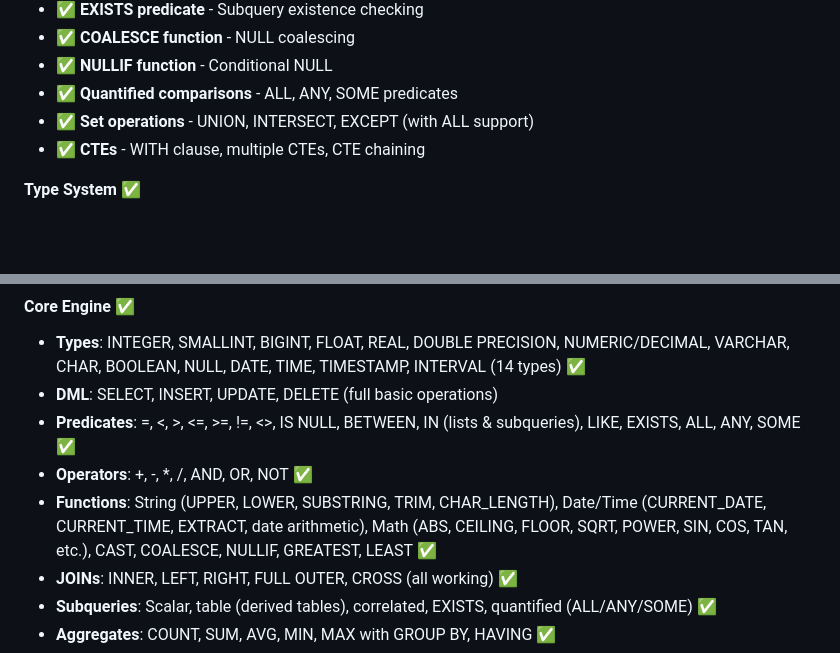
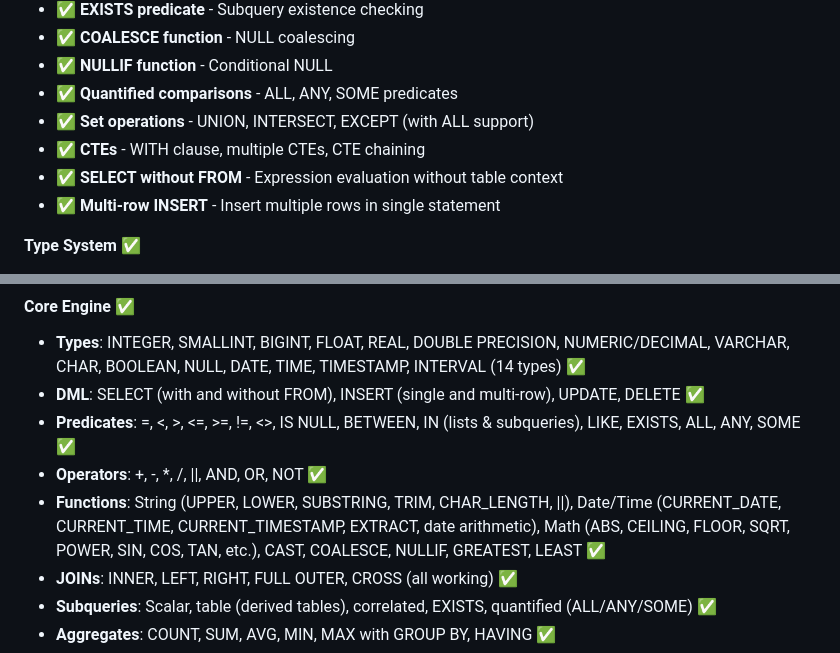
Before and after one commit to rjwalters/nistmemsql, a Markdown page: WORK_PLAN.md, 2 parts joined by grey strips. Drawn GitHub-style; blank space fills up the shorter version.

```diff
--- a/WORK_PLAN.md
+++ b/WORK_PLAN.md
@@ -46,6 +46,8 @@
 - ✅ **Quantified comparisons** - ALL, ANY, SOME predicates
 - ✅ **Set operations** - UNION, INTERSECT, EXCEPT (with ALL support)
 - ✅ **CTEs** - WITH clause, multiple CTEs, CTE chaining
+- ✅ **SELECT without FROM** - Expression evaluation without table context
+- ✅ **Multi-row INSERT** - Insert multiple rows in single statement
 
 **Type System** ✅
 - ✅ **CHAR type** - Fixed-length character strings with padding
@@ -71,10 +73,10 @@
 
 #### **Core Engine** ✅
 - **Types**: INTEGER, SMALLINT, BIGINT, FLOAT, REAL, DOUBLE PRECISION, NUMERIC/DECIMAL, VARCHAR, CHAR, BOOLEAN, NULL, DATE, TIME, TIMESTAMP, INTERVAL (14 types) ✅
-- **DML**: SELECT, INSERT, UPDATE, DELETE (full basic operations)
+- **DML**: SELECT (with and without FROM), INSERT (single and multi-row), UPDATE, DELETE ✅
 - **Predicates**: =, <, >, <=, >=, !=, <>, IS NULL, BETWEEN, IN (lists & subqueries), LIKE, EXISTS, ALL, ANY, SOME ✅
-- **Operators**: +, -, *, /, AND, OR, NOT ✅
-- **Functions**: String (UPPER, LOWER, SUBSTRING, TRIM, CHAR_LENGTH), Date/Time (CURRENT_DATE, CURRENT_TIME, EXTRACT, date arithmetic), Math (ABS, CEILING, FLOOR, SQRT, POWER, SIN, COS, TAN, etc.), CAST, COALESCE, NULLIF, GREATEST, LEAST ✅
+- **Operators**: +, -, *, /, ||, AND, OR, NOT ✅
+- **Functions**: String (UPPER, LOWER, SUBSTRING, TRIM, CHAR_LENGTH, ||), Date/Time (CURRENT_DATE, CURRENT_TIME, CURRENT_TIMESTAMP, EXTRACT, date arithmetic), Math (ABS, CEILING, FLOOR, SQRT, POWER, SIN, COS, TAN, etc.), CAST, COALESCE, NULLIF, GREATEST, LEAST ✅
 - **JOINs**: INNER, LEFT, RIGHT, FULL OUTER, CROSS (all working) ✅
 - **Subqueries**: Scalar, table (derived tables), correlated, EXISTS, quantified (ALL/ANY/SOME) ✅
 - **Aggregates**: COUNT, SUM, AVG, MIN, MAX with GROUP BY, HAVING ✅
```
Also changed, not shown: README.md (+6 -2 lines).
